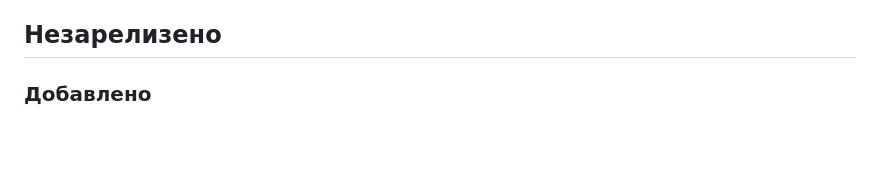
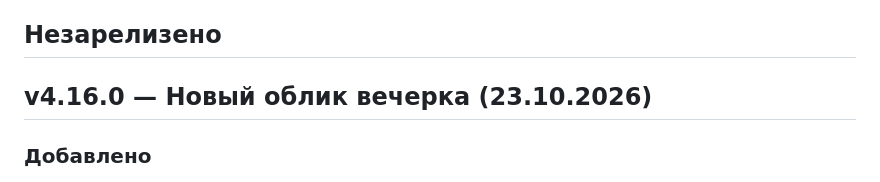
Before and after one commit to coffian-mlp/mlp-evening.ru, a Markdown page: CHANGELOG.md, the part around the change. GitHub-like rendering; blank space fills up the shorter version.

```diff
--- a/CHANGELOG.md
+++ b/CHANGELOG.md
@@ -7,6 +7,8 @@
 Каждой записи соответствует git-тег на релизном коммите.
 
 ## Незарелизено
+
+## v4.16.0 — Новый облик вечерка (23.10.2026)
 
 ### Добавлено
 
```
Also changed, not shown: TODO.md (+4 -4 lines).
